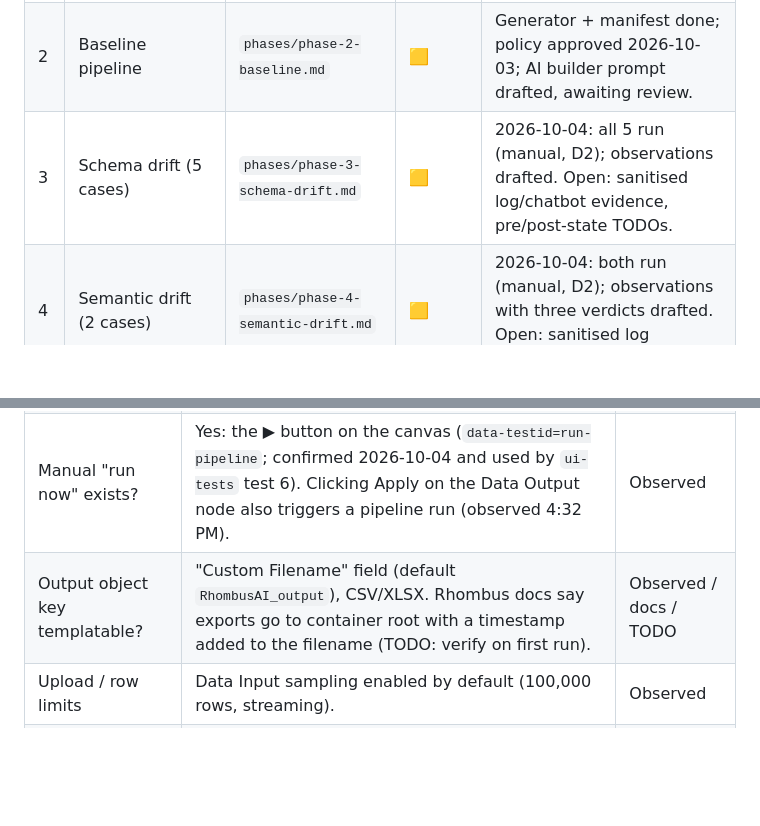
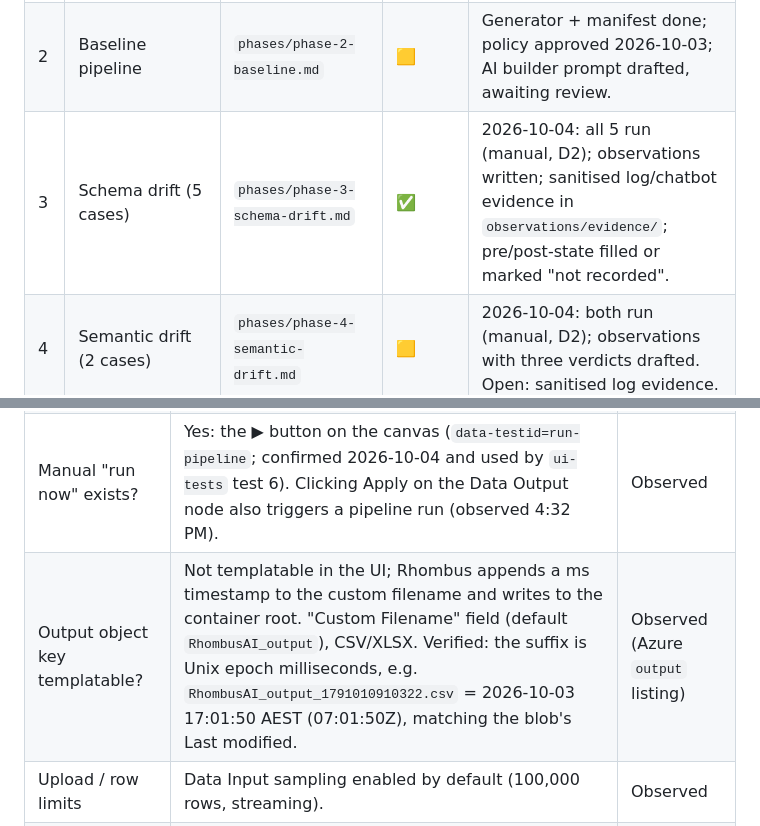
Before and after one commit to PriyanshUsyd/rhombus-ai-takehome, a Markdown page: PLAN.md, 2 parts joined by grey strips. Rendered like a GitHub page; blank space fills up the shorter version.

Commit message:
Close remaining PLAN TODOs

```diff
--- a/PLAN.md
+++ b/PLAN.md
@@ -7,7 +7,7 @@ Status: ⬜ not started · 🟨 in progress · ✅ done · ⛔ blocked (write re
 |---|-------|------|--------|-------|
 | 1 | Setup & discovery | `phases/phase-1-setup.md` | ✅ | 2026-10-03. Route changed (D1). DevTools network capture + codegen moved to Phase 5. |
 | 2 | Baseline pipeline | `phases/phase-2-baseline.md` | 🟨 | Generator + manifest done; policy approved 2026-10-03; AI builder prompt drafted, awaiting review. |
-| 3 | Schema drift (5 cases) | `phases/phase-3-schema-drift.md` | 🟨 | 2026-10-04: all 5 run (manual, D2); observations drafted. Open: sanitised log/chatbot evidence, pre/post-state TODOs. |
+| 3 | Schema drift (5 cases) | `phases/phase-3-schema-drift.md` | ✅ | 2026-10-04: all 5 run (manual, D2); observations written; sanitised log/chatbot evidence in `observations/evidence/`; pre/post-state filled or marked "not recorded". |
 | 4 | Semantic drift (2 cases) | `phases/phase-4-semantic-drift.md` | 🟨 | 2026-10-04: both run (manual, D2); observations with three verdicts drafted. Open: sanitised log evidence. |
 | 5 | Code: validation, UI, API | `phases/phase-5-code.md` | 🟨 | Validator (section A) built + offline tests green; UI/API pending. |
 | 6 | Documentation | `phases/phase-6-documentation.md` | 🟨 | 7 drift observations + S3 setup note drafted; README Observations summary + top 3 done. Open: baseline.md, setup, usability, video, rest of Limitations. |
@@ -106,7 +106,7 @@ Evidence: observed in the app by the user on 2026-10-03 unless marked TODO. Sani
 | Credentials Rhombus needs for Azure Blob | SAS connection string + container name. | Observed |
 | Schedule intervals offered | Hourly (minute of hour 0–59), Daily, Weekly, Monthly, Custom. Shortest = Hourly. Notify-on-failure option exists. Schedules are managed per project. A schedule cannot be created until the input node has a dataset ("Some input nodes need a source selection before the pipeline can run."). | Observed |
 | Manual "run now" exists? | Yes: the ▶ button on the canvas (`data-testid=run-pipeline`; confirmed 2026-10-04 and used by `ui-tests` test 6). Clicking Apply on the Data Output node also triggers a pipeline run (observed 4:32 PM). | Observed |
-| Output object key templatable? | "Custom Filename" field (default `RhombusAI_output`), CSV/XLSX. Rhombus docs say exports go to container root with a timestamp added to the filename (TODO: verify on first run). | Observed / docs / TODO |
+| Output object key templatable? | Not templatable in the UI; Rhombus appends a ms timestamp to the custom filename and writes to the container root. "Custom Filename" field (default `RhombusAI_output`), CSV/XLSX. Verified: the suffix is Unix epoch milliseconds, e.g. `RhombusAI_output_1791010910322.csv` = 2026-10-03 17:01:50 AEST (07:01:50Z), matching the blob's Last modified. | Observed (Azure `output` listing) |
 | Upload / row limits | Data Input sampling enabled by default (100,000 rows, streaming). | Observed |
 | Pipeline config exportable? | No export seen. Wrench menu has Version Control (use it to snapshot before chatbot fixes), Undo/Redo, Mode Design/Big Data. | Observed |
 | Where run logs are shown | "Logs" tab on canvas; filter success/warning/error; each entry has "Ask Chatbot". | Observed |
```
Also changed, not shown: other parts of PLAN.md (+1 -1 lines).
